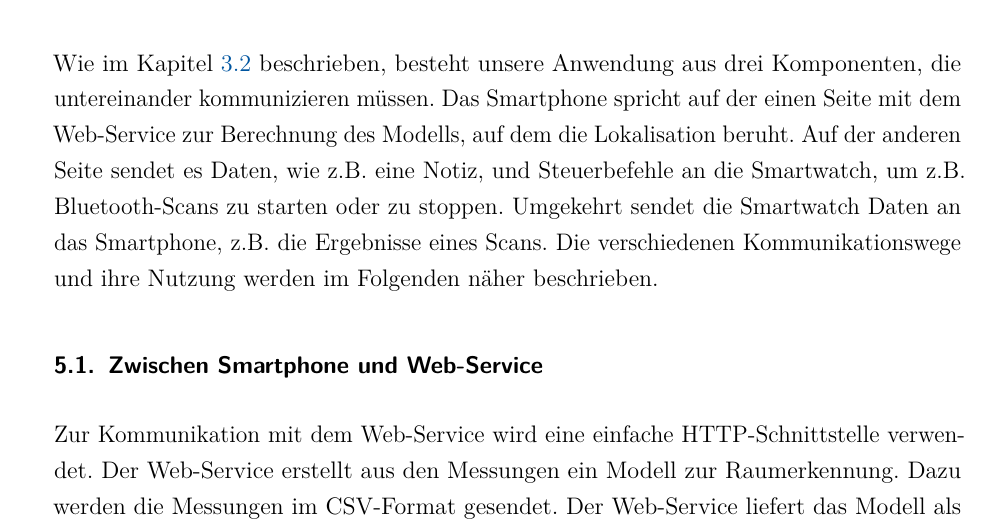
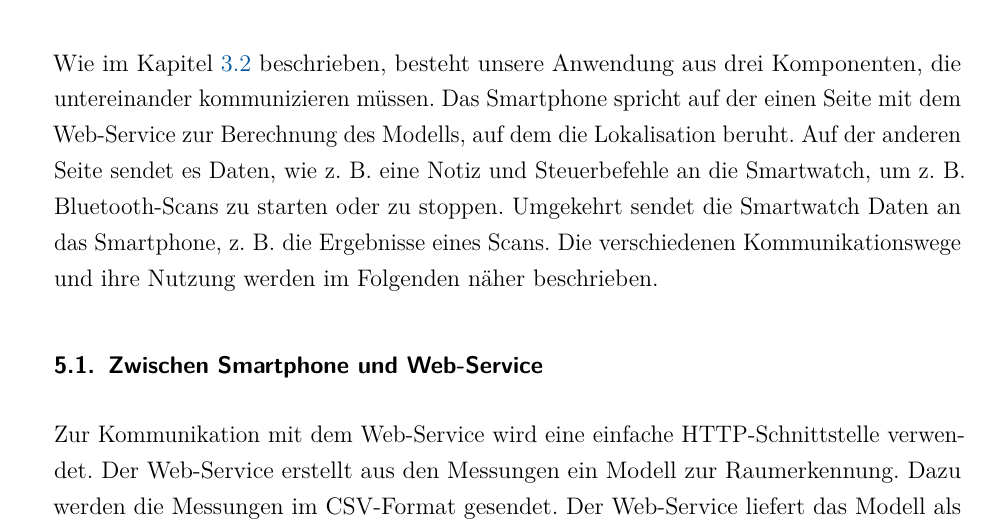
Before and after one commit to w-hs/home-bacon, a LaTeX document (doc/Ausarbeitung.tex, which reads doc/Inhalt/Kommunikation.tex): part of page 20 of 34, cut so that both start at the same text. Compiled offline with pdfLaTeX; an older LaTeX class or package is replaced by its successor.

Commit message:
Rechtschreibung

```diff
--- a/doc/Inhalt/Kommunikation.tex
+++ b/doc/Inhalt/Kommunikation.tex
@@ -1,5 +1,5 @@
 \section{Kommunikation}
-Wie im Kapitel \ref{sec:systemuebersicht} beschrieben, besteht unsere Anwendung aus drei Komponenten, die untereinander kommunizieren müssen. Das Smartphone spricht auf der einen Seite mit dem Web-Service zur Berechnung des Modells, auf dem die Lokalisation beruht. Auf der anderen Seite sendet es Daten, wie z.B. eine Notiz, und Steuerbefehle an die Smartwatch, um z.B. Bluetooth-Scans zu starten oder zu stoppen. Umgekehrt sendet die Smartwatch Daten an das Smartphone, z.B. die Ergebnisse eines Scans. Die verschiedenen Kommunikationswege und ihre Nutzung werden im Folgenden näher beschrieben.
+Wie im Kapitel \ref{sec:systemuebersicht} beschrieben, besteht unsere Anwendung aus drei Komponenten, die untereinander kommunizieren müssen. Das Smartphone spricht auf der einen Seite mit dem Web-Service zur Berechnung des Modells, auf dem die Lokalisation beruht. Auf der anderen Seite sendet es Daten, wie z.~B. eine Notiz und Steuerbefehle an die Smartwatch, um z.~B. Bluetooth-Scans zu starten oder zu stoppen. Umgekehrt sendet die Smartwatch Daten an das Smartphone, z.~B. die Ergebnisse eines Scans. Die verschiedenen Kommunikationswege und ihre Nutzung werden im Folgenden näher beschrieben.
 
 \subsection{Zwischen Smartphone und Web-Service}
 
```
